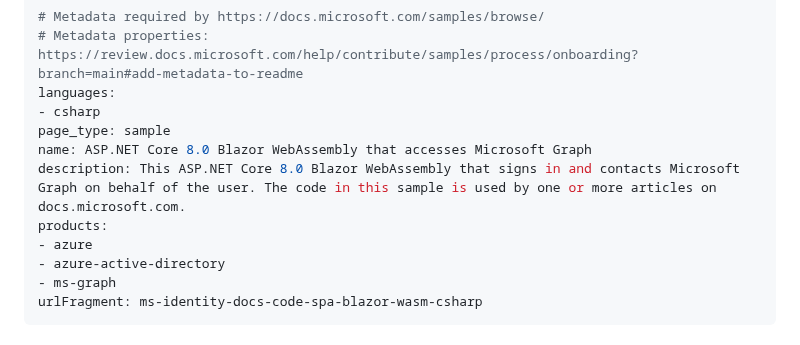
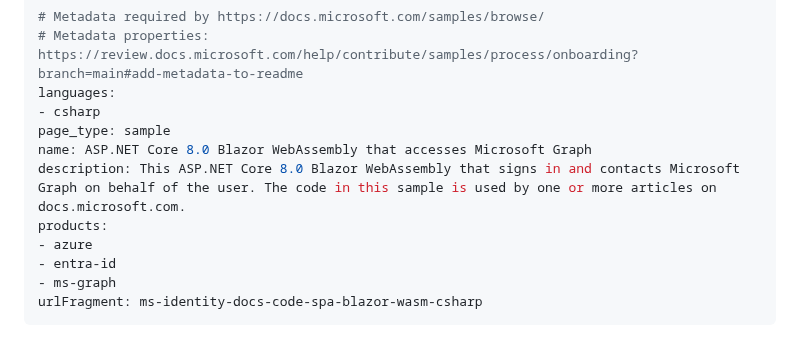
Before and after one commit to Azure-Samples/ms-identity-docs-code-dotnet, a Markdown page: spa-blazor-wasm/README.md, the part around the change. Rendered like a GitHub page.

```diff
--- a/spa-blazor-wasm/README.md
+++ b/spa-blazor-wasm/README.md
@@ -8,7 +8,7 @@ name: ASP.NET Core 8.0 Blazor WebAssembly that accesses Microsoft Graph
 description: This ASP.NET Core 8.0 Blazor WebAssembly that signs in and contacts Microsoft Graph on behalf of the user. The code in this sample is used by one or more articles on docs.microsoft.com.
 products:
 - azure
-- azure-active-directory
+- entra-id
 - ms-graph
 urlFragment: ms-identity-docs-code-spa-blazor-wasm-csharp
 ---
```
